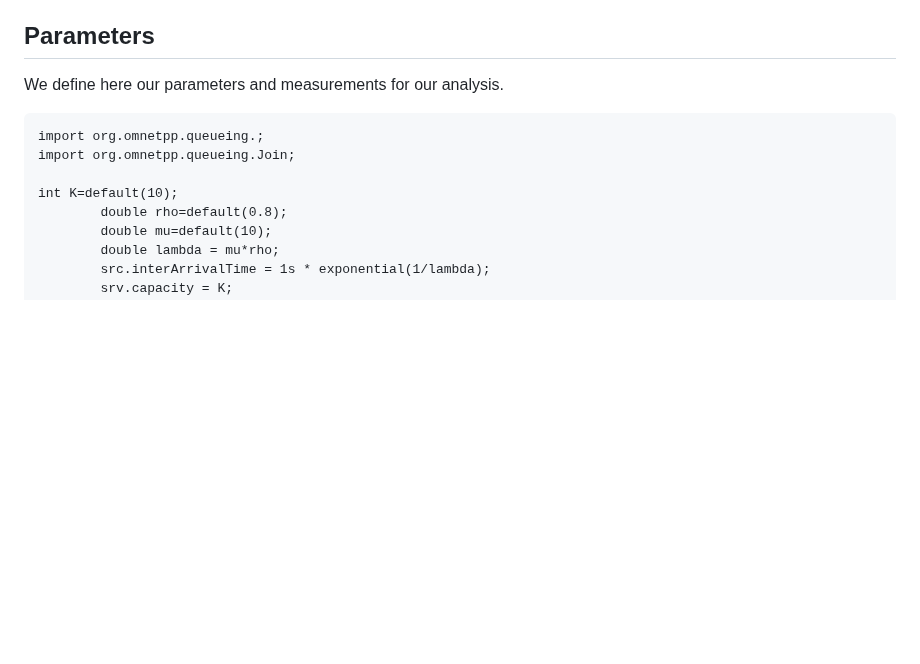
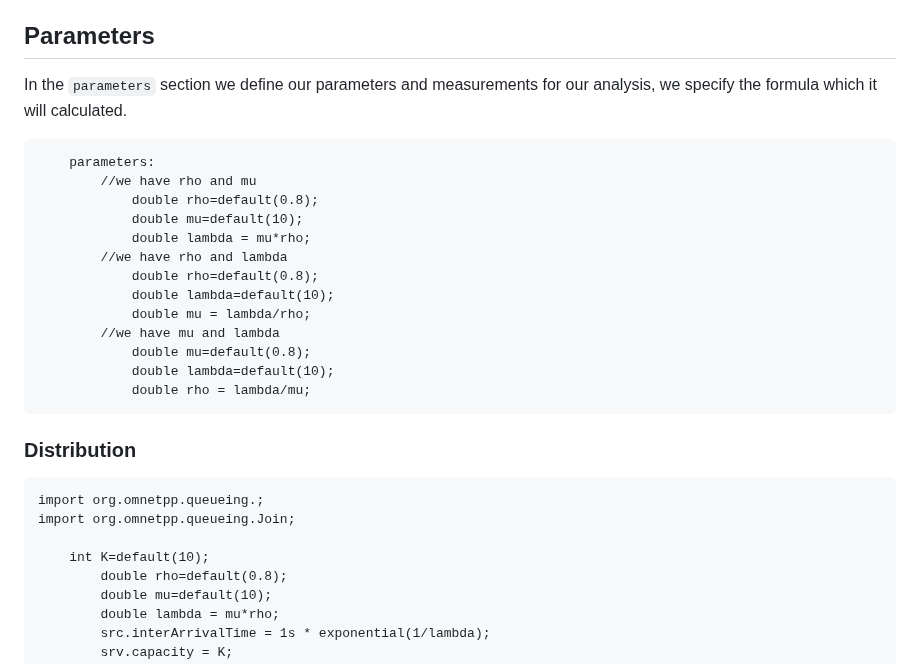
Before and after one commit to NakajimaAkemi/SacStuff, a Markdown page: omnetpp/1.2 Setting Up the NED file.MD, the part around the change. Rendered like a GitHub page; blank space fills up the shorter version.

````diff
--- a/omnetpp/1.2 Setting Up the NED file.MD
+++ b/omnetpp/1.2 Setting Up the NED file.MD
@@ -141,12 +141,28 @@ import org.omnetpp.queueing.Router;
 These submodules split and join jobs.
 
 ## Parameters
-We define here our parameters and measurements for our analysis.
+In the `parameters` section we define our parameters and measurements for our analysis, we specify the formula which it will calculated.
+```NED
+	parameters:
+		//we have rho and mu
+	        double rho=default(0.8);
+	        double mu=default(10);
+	        double lambda = mu*rho;
+		//we have rho and lambda
+	        double rho=default(0.8);
+	        double lambda=default(10);
+	        double mu = lambda/rho;
+		//we have mu and lambda
+	        double mu=default(0.8);
+	        double lambda=default(10);
+	        double rho = lambda/mu;
+```
+### Distribution
 ```NED
 import org.omnetpp.queueing.;
 import org.omnetpp.queueing.Join;
 
-int K=default(10);
+	int K=default(10);
         double rho=default(0.8);
         double mu=default(10);
         double lambda = mu*rho;
````
